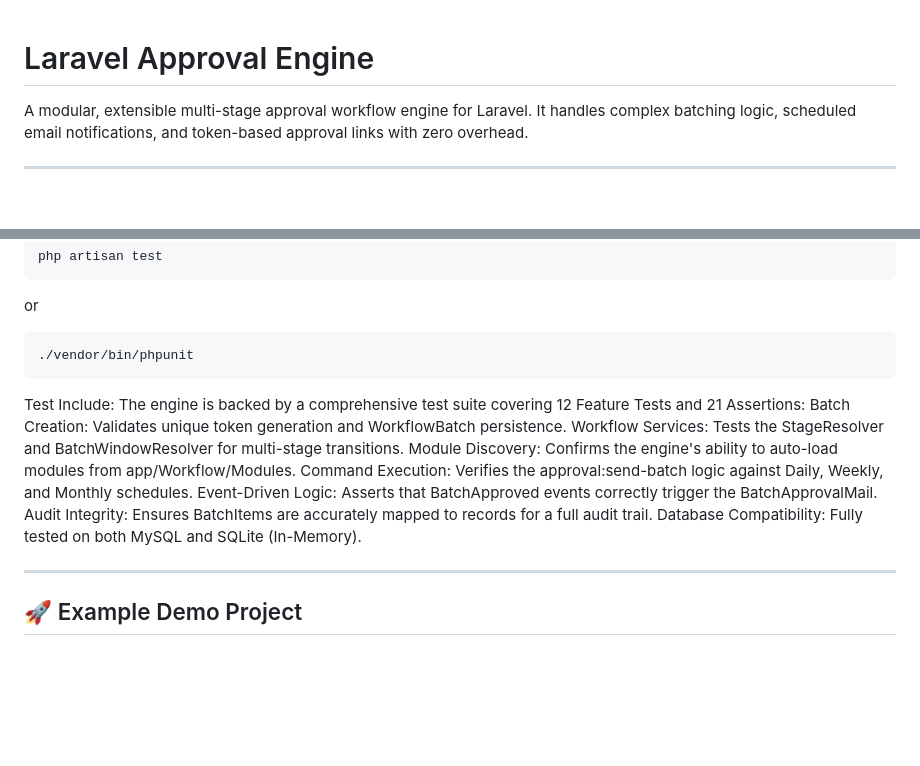
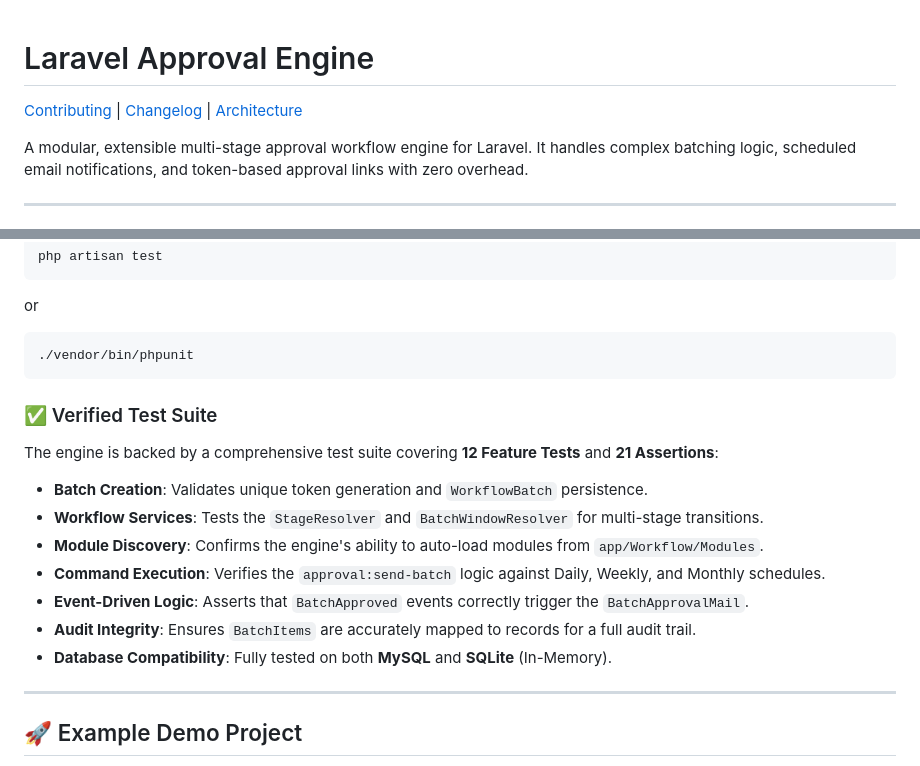
Before and after one commit to apurba-labs/laravel-approval-engine, a Markdown page: README.md, 2 parts joined by grey strips. GitHub-like rendering; blank space fills up the shorter version.

Commit message:
docs: add community health files to root

````diff
--- a/README.md
+++ b/README.md
@@ -1,4 +1,7 @@
 # Laravel Approval Engine
+
+[Contributing](CONTRIBUTING.md) | [Changelog](CHANGELOG.md) | [Architecture](ARCHITECTURE.md)
+
 
 A modular, extensible multi-stage approval workflow engine for Laravel. It handles complex batching logic, scheduled email notifications, and token-based approval links with zero overhead.
 
@@ -182,15 +185,17 @@ or
 ```
 ./vendor/bin/phpunit
 ```
-Test Include:
-The engine is backed by a comprehensive test suite covering 12 Feature Tests and 21 Assertions:
-Batch Creation: Validates unique token generation and WorkflowBatch persistence.
-Workflow Services: Tests the StageResolver and BatchWindowResolver for multi-stage transitions.
-Module Discovery: Confirms the engine's ability to auto-load modules from app/Workflow/Modules.
-Command Execution: Verifies the approval:send-batch logic against Daily, Weekly, and Monthly schedules.
-Event-Driven Logic: Asserts that BatchApproved events correctly trigger the BatchApprovalMail.
-Audit Integrity: Ensures BatchItems are accurately mapped to records for a full audit trail.
-Database Compatibility: Fully tested on both MySQL and SQLite (In-Memory).
+### ✅ Verified Test Suite
+
+The engine is backed by a comprehensive test suite covering **12 Feature Tests** and **21 Assertions**:
+
+*   **Batch Creation**: Validates unique token generation and `WorkflowBatch` persistence.
+*   **Workflow Services**: Tests the `StageResolver` and `BatchWindowResolver` for multi-stage transitions.
+*   **Module Discovery**: Confirms the engine's ability to auto-load modules from `app/Workflow/Modules`.
+*   **Command Execution**: Verifies the `approval:send-batch` logic against Daily, Weekly, and Monthly schedules.
+*   **Event-Driven Logic**: Asserts that `BatchApproved` events correctly trigger the `BatchApprovalMail`.
+*   **Audit Integrity**: Ensures `BatchItems` are accurately mapped to records for a full audit trail.
+*   **Database Compatibility**: Fully tested on both **MySQL** and **SQLite** (In-Memory).
 
 ---
 ## 🚀 Example Demo Project
````
